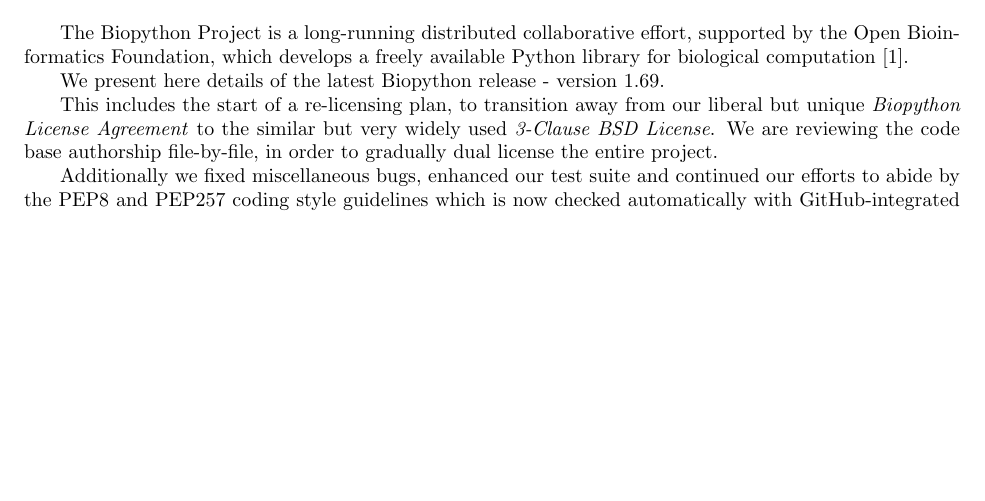
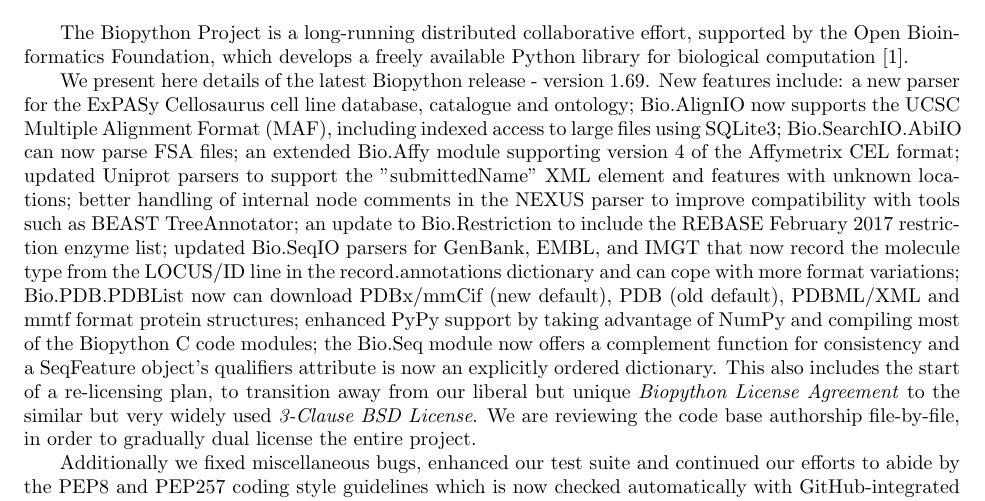
Before and after one commit to peterjc/talks, a LaTeX document (2017_BOSC/abstract/abstract.tex): part of the page, cut so that both start at the same text, the shorter picture padded with empty space. Compiled offline with pdfLaTeX.

Commit message:
Flesh out the 1.69 release information.

```diff
--- a/2017_BOSC/abstract/abstract.tex
+++ b/2017_BOSC/abstract/abstract.tex
@@ -47,8 +47,23 @@
 available Python library for biological computation \cite{AppNote}.
 
 We present here details of the latest Biopython release - version 1.69.
-
-This includes the start of a re-licensing plan, to transition away from our liberal
+New features include: a new parser for the ExPASy Cellosaurus cell line
+database, catalogue and ontology; Bio.AlignIO now supports the UCSC Multiple
+Alignment Format (MAF), including indexed access to large files using SQLite3;
+Bio.SearchIO.AbiIO can now parse FSA files; an extended Bio.Affy module supporting
+version 4 of the Affymetrix CEL format; updated Uniprot parsers to support
+the "submittedName" XML element and features with unknown locations; better
+handling of internal node comments in the NEXUS parser to improve compatibility
+with tools such as BEAST TreeAnnotator; an update to Bio.Restriction to include
+the REBASE February 2017 restriction enzyme list; updated Bio.SeqIO parsers for
+GenBank, EMBL, and IMGT that now record the molecule type from the LOCUS/ID line
+in the record.annotations dictionary and can cope with more format variations;
+Bio.PDB.PDBList now can download PDBx/mmCif (new default), PDB (old default),
+PDBML/XML and mmtf format protein structures; enhanced PyPy support by taking
+advantage of NumPy and compiling most of the Biopython C code modules; the Bio.Seq
+module now offers a complement function for consistency and a SeqFeature object's
+qualifiers attribute is now an explicitly ordered dictionary.
+This also includes the start of a re-licensing plan, to transition away from our liberal
 but unique \emph{Biopython License Agreement} to the similar but very widely used
 \emph{3-Clause BSD License}. We are reviewing the code base authorship file-by-file,
 in order to gradually dual license the entire project.
```
